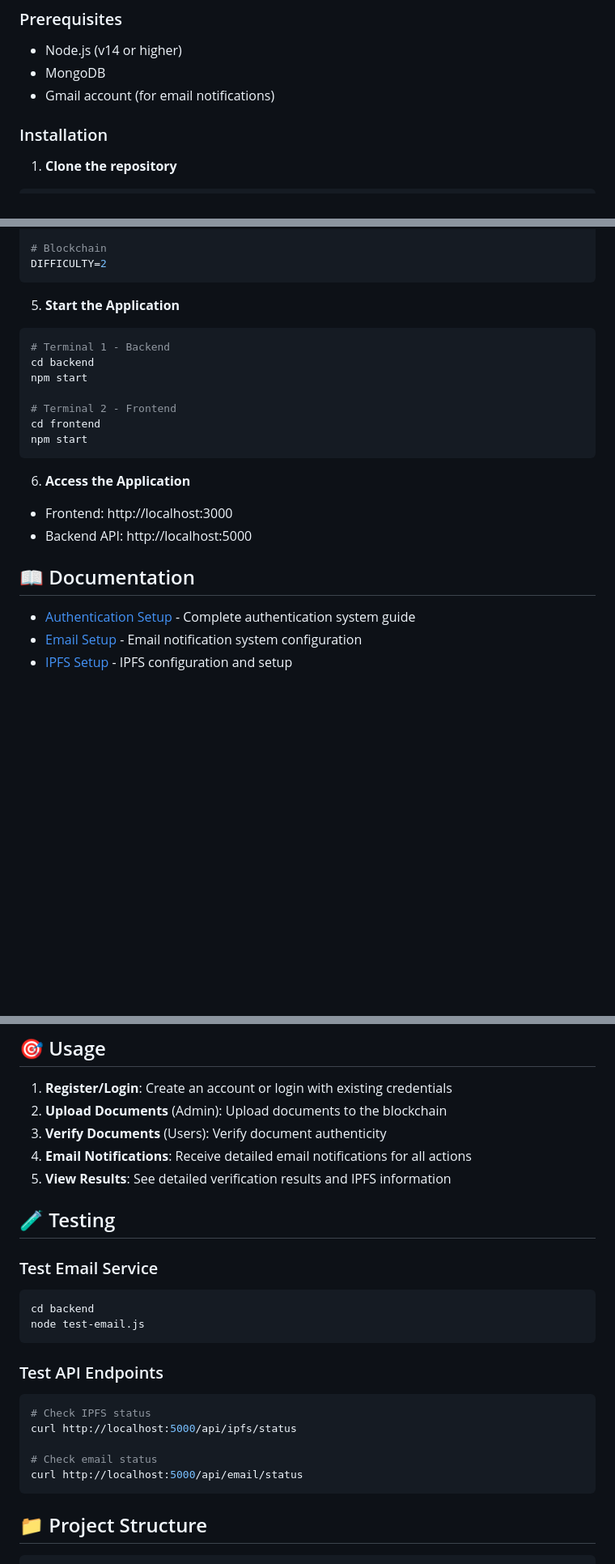
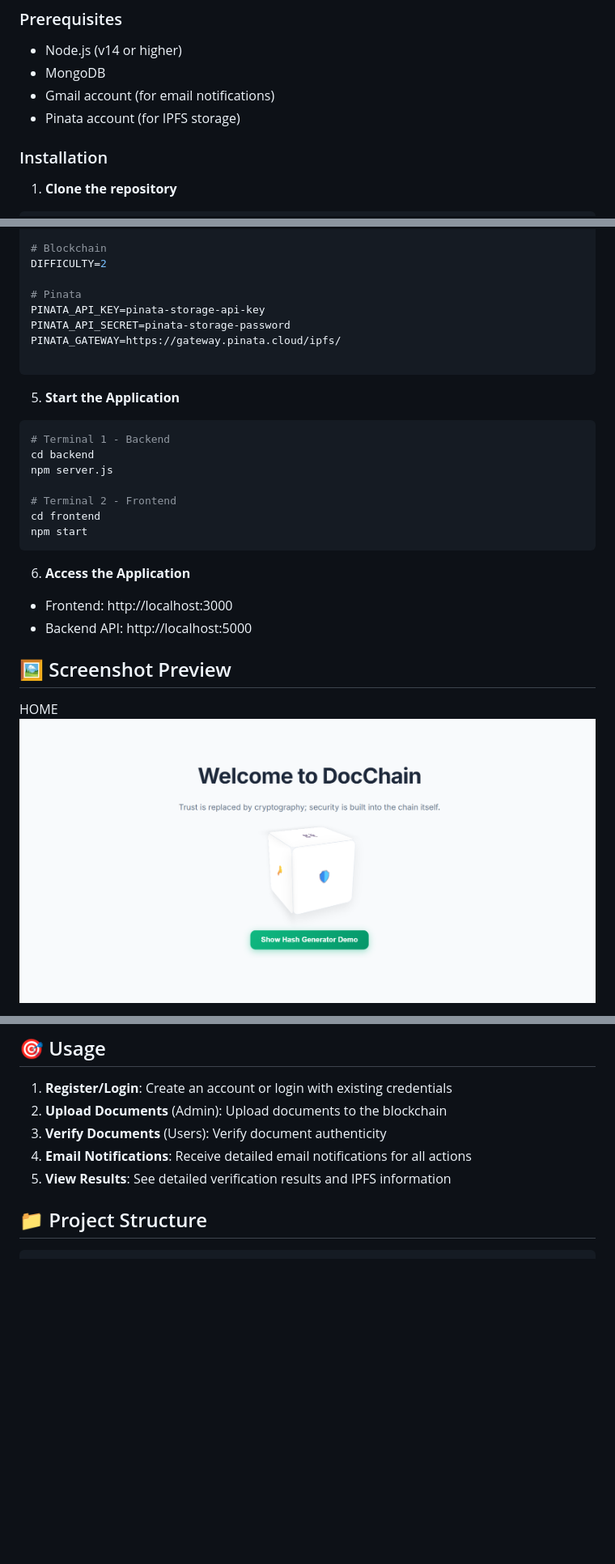
Before and after one commit to Ashutoshbirje/Mega_Project_2025_26_28, a Markdown page: README.md, 3 parts joined by grey strips. Shown at 81% size. Drawn GitHub-style; pictures changed too: Images/1.png (added); blank space fills up the shorter version.

````diff
--- a/README.md
+++ b/README.md
@@ -36,6 +44,7 @@ DocChain is a secure, blockchain-based document verification system that ensures
 - Node.js (v14 or higher)
 - MongoDB
 - Gmail account (for email notifications)
+- Pinata account (for IPFS storage)
 
 ### Installation
 
@@ -78,13 +87,19 @@ SMTP_PASS=your-app-password
 
 # Blockchain
 DIFFICULTY=2
+
+# Pinata
+PINATA_API_KEY=pinata-storage-api-key
+PINATA_API_SECRET=pinata-storage-password
+PINATA_GATEWAY=https://gateway.pinata.cloud/ipfs/
+
 ```
 
 5. **Start the Application**
 ```bash
 # Terminal 1 - Backend
 cd backend
-npm start
+npm server.js
 
 # Terminal 2 - Frontend
 cd frontend
@@ -95,9 +110,8 @@ npm start
 - Frontend: http://localhost:3000
 - Backend API: http://localhost:5000
 
-## 📖 Documentation
+## 🖼️ Screenshot Preview
 
-- [Authentication Setup](AUTHENTICATION_SETUP.md) - Complete authentication system guide
-- [Email Setup](EMAIL_SETUP.md) - Email notification system configuration
-- [IPFS Setup](IPFS_SETUP.md) - IPFS configuration and setup
+HOME
+![DocChain UI Preview](./Images/1.png)
 
@@ -135,22 +160,6 @@ npm start
 4. **Email Notifications**: Receive detailed email notifications for all actions
 5. **View Results**: See detailed verification results and IPFS information
 
-## 🧪 Testing
-
-### Test Email Service
-```bash
-cd backend
-node test-email.js
-```
-
-### Test API Endpoints
-```bash
-# Check IPFS status
-curl http://localhost:5000/api/ipfs/status
-
-# Check email status
-curl http://localhost:5000/api/email/status
-```
 
 ## 📁 Project Structure
 
````
Also changed, not shown: other parts of README.md (+21 -5 lines), Images/2.png (added), Images/3.png (added), Images/4.png (added), Images/5.png (added), Images/6.png (added).
